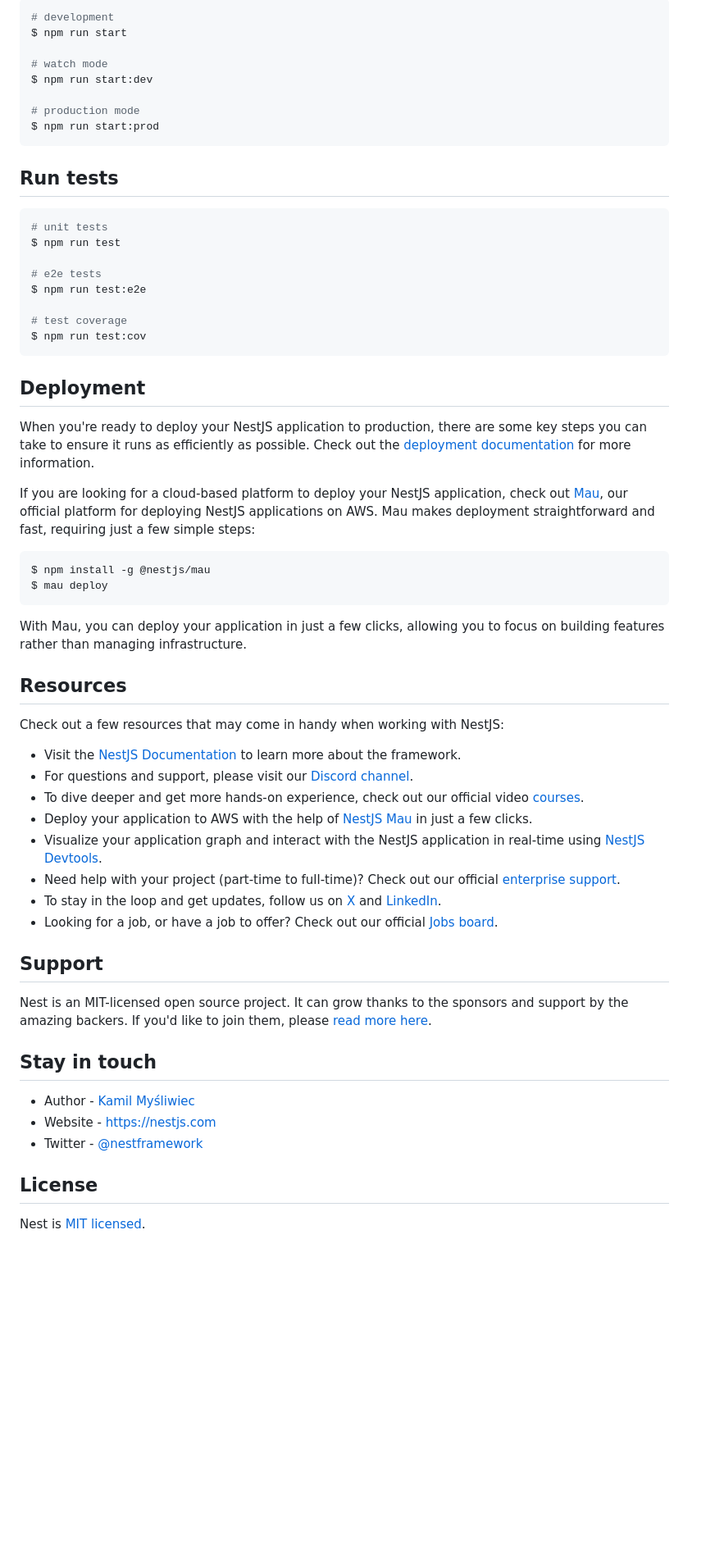
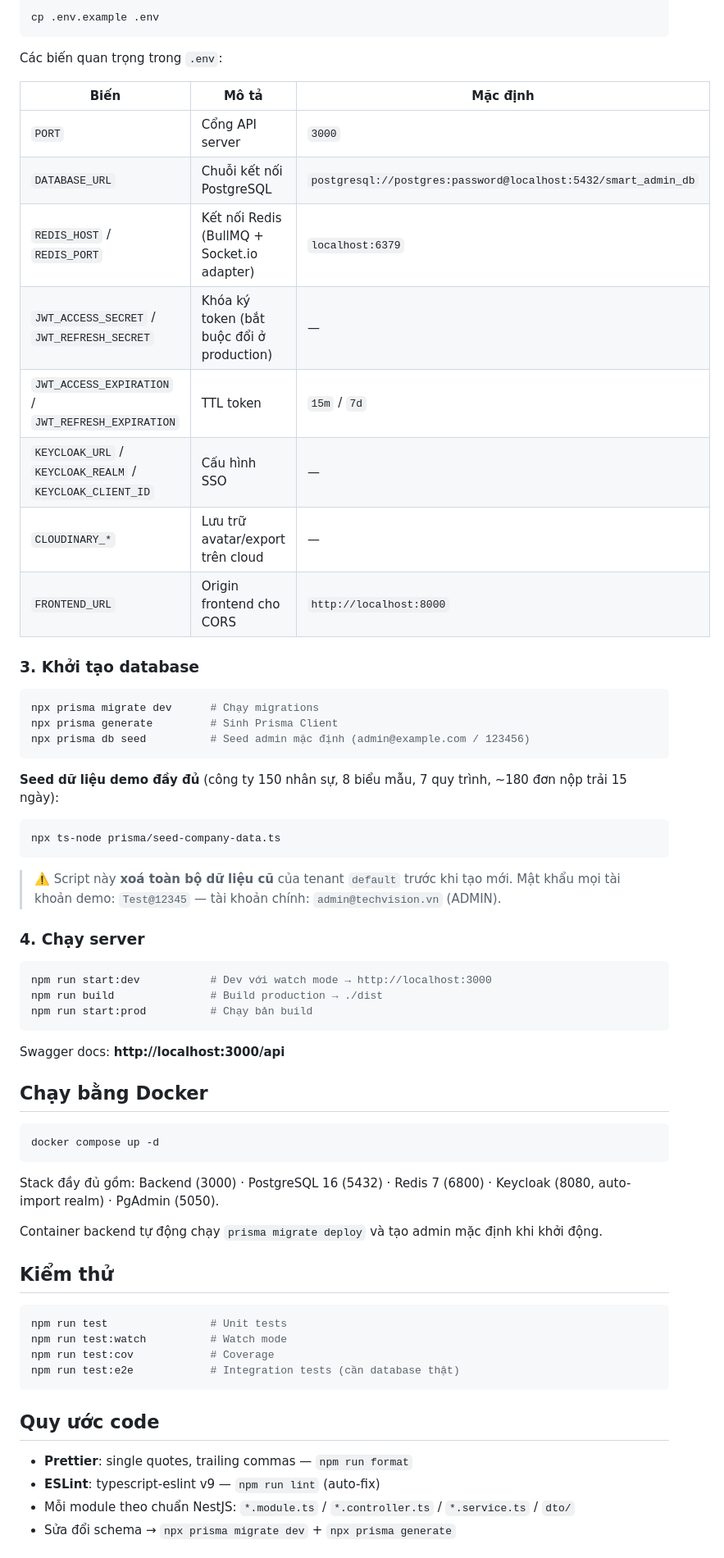
Before and after one commit to minhduc1809/smart-admin-platform-back, a Markdown page: README.md, the part around one of its changes. Shown at 82% size. GitHub-like rendering; blank space fills up the shorter version.

Commit message:
add: update file Readme

````diff
--- a/README.md
+++ b/README.md
@@ -35,64 +76,71 @@ $ npm install
 
 ```bash
-# development
-$ npm run start
-
-# watch mode
-$ npm run start:dev
-
-# production mode
-$ npm run start:prod
+cp .env.example .env
 ```
 
-## Run tests
+Các biến quan trọng trong `.env`:
+
+| Biến | Mô tả | Mặc định |
+|------|-------|----------|
+| `PORT` | Cổng API server | `3000` |
+| `DATABASE_URL` | Chuỗi kết nối PostgreSQL | `postgresql://postgres:password@localhost:5432/smart_admin_db` |
+| `REDIS_HOST` / `REDIS_PORT` | Kết nối Redis (BullMQ + Socket.io adapter) | `localhost:6379` |
+| `JWT_ACCESS_SECRET` / `JWT_REFRESH_SECRET` | Khóa ký token (bắt buộc đổi ở production) | — |
+| `JWT_ACCESS_EXPIRATION` / `JWT_REFRESH_EXPIRATION` | TTL token | `15m` / `7d` |
+| `KEYCLOAK_URL` / `KEYCLOAK_REALM` / `KEYCLOAK_CLIENT_ID` | Cấu hình SSO | — |
+| `CLOUDINARY_*` | Lưu trữ avatar/export trên cloud | — |
+| `FRONTEND_URL` | Origin frontend cho CORS | `http://localhost:8000` |
+
+### 3. Khởi tạo database
 
 ```bash
-# unit tests
-$ npm run test
-
-# e2e tests
-$ npm run test:e2e
-
-# test coverage
-$ npm run test:cov
+npx prisma migrate dev      # Chạy migrations
+npx prisma generate         # Sinh Prisma Client
+npx prisma db seed          # Seed admin mặc định (admin@example.com / 123456)
 ```
 
-## Deployment
-
-When you're ready to deploy your NestJS application to production, there are some key steps you can take to ensure it runs as efficiently as possible. Check out the [deployment documentation](https://docs.nestjs.com/deployment) for more information.
-
-If you are looking for a cloud-based platform to deploy your NestJS application, check out [Mau](https://mau.nestjs.com), our official platform for deploying NestJS applications on AWS. Mau makes deployment straightforward and fast, requiring just a few simple steps:
+**Seed dữ liệu demo đầy đủ** (công ty 150 nhân sự, 8 biểu mẫu, 7 quy trình, ~180 đơn nộp trải 15 ngày):
 
 ```bash
-$ npm install -g @nestjs/mau
-$ mau deploy
+npx ts-node prisma/seed-company-data.ts
 ```
 
-With Mau, you can deploy your application in just a few clicks, allowing you to focus on building features rather than managing infrastructure.
+> ⚠️ Script này **xoá toàn bộ dữ liệu cũ** của tenant `default` trước khi tạo mới.
+> Mật khẩu mọi tài khoản demo: `Test@12345` — tài khoản chính: `admin@techvision.vn` (ADMIN).
 
-## Resources
+### 4. Chạy server
 
-Check out a few resources that may come in handy when working with NestJS:
+```bash
+npm run start:dev           # Dev với watch mode → http://localhost:3000
+npm run build               # Build production → ./dist
+npm run start:prod          # Chạy bản build
+```
 
-- Visit the [NestJS Documentation](https://docs.nestjs.com) to learn more about the framework.
-- For questions and support, please visit our [Discord channel](https://discord.gg/G7Qnnhy).
-- To dive deeper and get more hands-on experience, check out our official video [courses](https://courses.nestjs.com/).
-- Deploy your application to AWS with the help of [NestJS Mau](https://mau.nestjs.com) in just a few clicks.
-- Visualize your application graph and interact with the NestJS application in real-time using [NestJS Devtools](https://devtools.nestjs.com).
-- Need help with your project (part-time to full-time)? Check out our official [enterprise support](https://enterprise.nestjs.com).
-- To stay in the loop and get updates, follow us on [X](https://x.com/nestframework) and [LinkedIn](https://linkedin.com/company/nestjs).
-- Looking for a job, or have a job to offer? Check out our official [Jobs board](https://jobs.nestjs.com).
+Swagger docs: **http://localhost:3000/api**
 
-## Support
+## Chạy bằng Docker
 
-Nest is an MIT-licensed open source project. It can grow thanks to the sponsors and support by the amazing backers. If you'd like to join them, please [read more here](https://docs.nestjs.com/support).
+```bash
+docker compose up -d
+```
 
-## Stay in touch
+Stack đầy đủ gồm: Backend (3000) · PostgreSQL 16 (5432) · Redis 7 (6800) · Keycloak (8080, auto-import realm) · PgAdmin (5050).
 
-- Author - [Kamil Myśliwiec](https://twitter.com/kammysliwiec)
-- Website - [https://nestjs.com](https://nestjs.com/)
-- Twitter - [@nestframework](https://twitter.com/nestframework)
+Container backend tự động chạy `prisma migrate deploy` và tạo admin mặc định khi khởi động.
 
-## License
+## Kiểm thử
 
-Nest is [MIT licensed](https://github.com/nestjs/nest/blob/master/LICENSE).
+```bash
+npm run test                # Unit tests
+npm run test:watch          # Watch mode
+npm run test:cov            # Coverage
+npm run test:e2e            # Integration tests (cần database thật)
+```
+
+## Quy ước code
+
+- **Prettier**: single quotes, trailing commas — `npm run format`
+- **ESLint**: typescript-eslint v9 — `npm run lint` (auto-fix)
+- Mỗi module theo chuẩn NestJS: `*.module.ts` / `*.controller.ts` / `*.service.ts` / `dto/`
+- Sửa đổi schema → `npx prisma migrate dev` + `npx prisma generate`
+
````
Also changed, not shown: other parts of README.md (+69 -25 lines).
